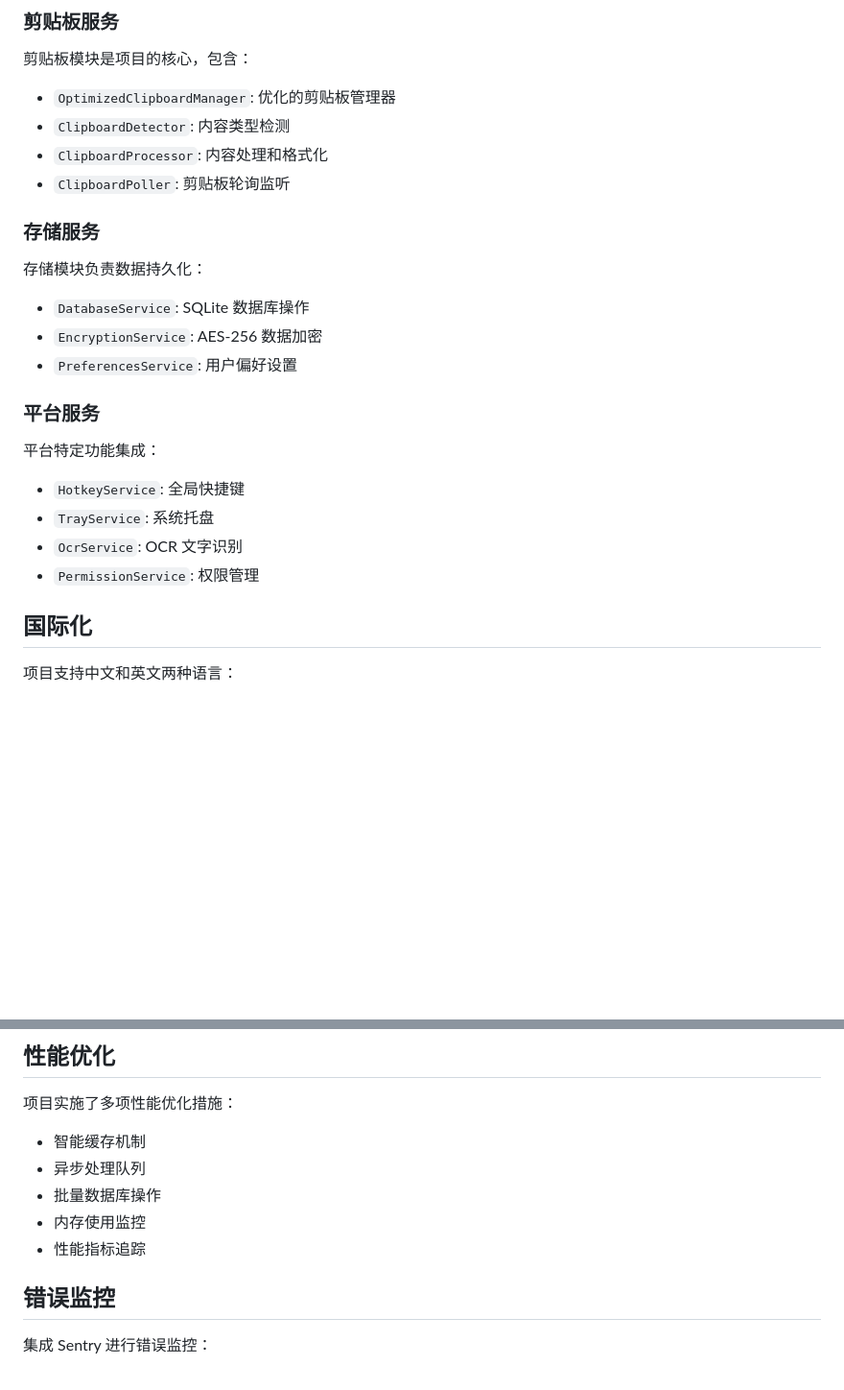
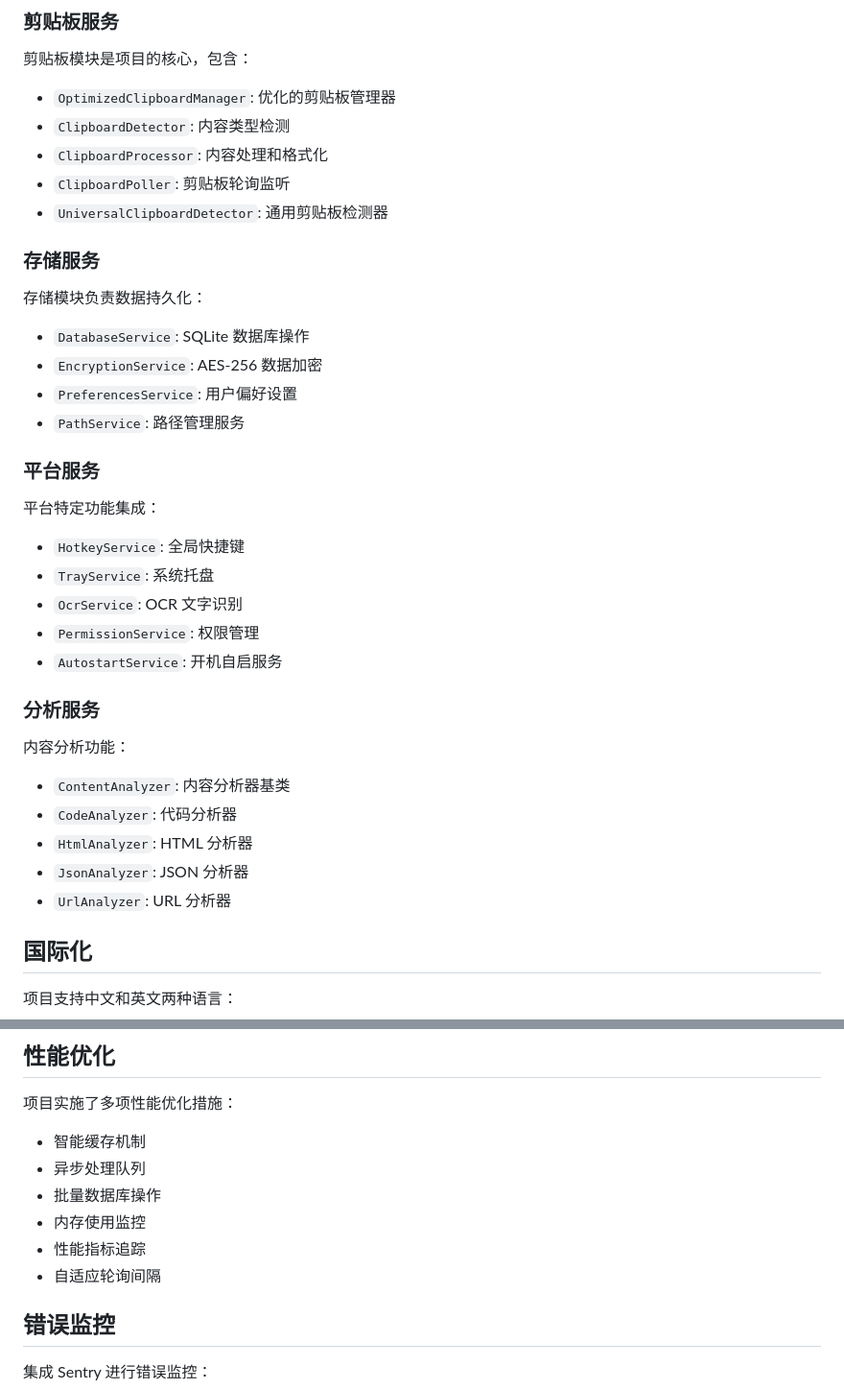
Before and after one commit to devSkills1/clip_flow, a Markdown page: IFLOW.md, 2 parts joined by grey strips. Shown at 96% size. Rendered like a GitHub page; blank space fills up the shorter version.

```diff
--- a/IFLOW.md
+++ b/IFLOW.md
@@ -179,6 +218,7 @@ await CrashService.reportError(error, stackTrace);
 - `ClipboardDetector`: 内容类型检测
 - `ClipboardProcessor`: 内容处理和格式化
 - `ClipboardPoller`: 剪贴板轮询监听
+- `UniversalClipboardDetector`: 通用剪贴板检测器
 
 ### 存储服务
 
@@ -187,6 +227,7 @@ await CrashService.reportError(error, stackTrace);
 - `DatabaseService`: SQLite 数据库操作
 - `EncryptionService`: AES-256 数据加密
 - `PreferencesService`: 用户偏好设置
+- `PathService`: 路径管理服务
 
 ### 平台服务
 
@@ -196,6 +237,17 @@ await CrashService.reportError(error, stackTrace);
 - `TrayService`: 系统托盘
 - `OcrService`: OCR 文字识别
 - `PermissionService`: 权限管理
+- `AutostartService`: 开机自启服务
+
+### 分析服务
+
+内容分析功能：
+
+- `ContentAnalyzer`: 内容分析器基类
+- `CodeAnalyzer`: 代码分析器
+- `HtmlAnalyzer`: HTML 分析器
+- `JsonAnalyzer`: JSON 分析器
+- `UrlAnalyzer`: URL 分析器
 
 ## 国际化
 
@@ -214,6 +266,7 @@ await CrashService.reportError(error, stackTrace);
 - 批量数据库操作
 - 内存使用监控
 - 性能指标追踪
+- 自适应轮询间隔
 
 ## 错误监控
 
```
Also changed, not shown: other parts of IFLOW.md (+47 -8 lines).
